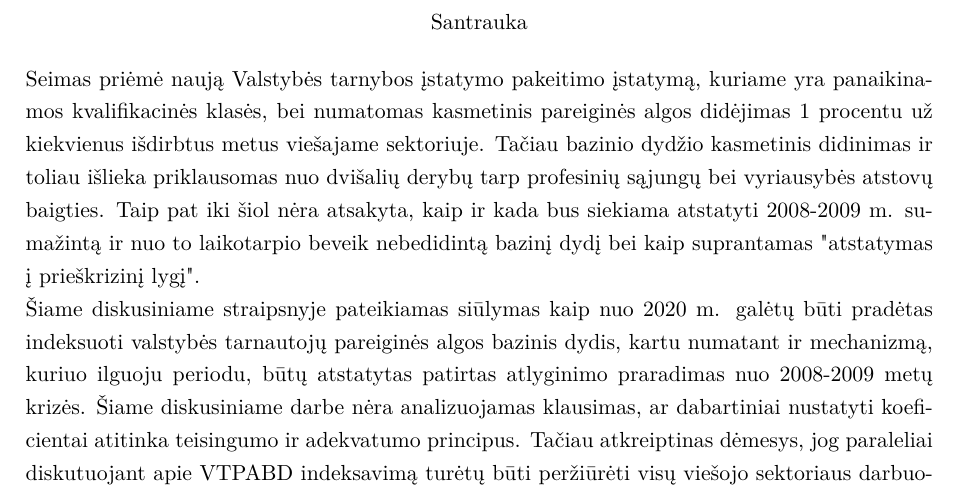
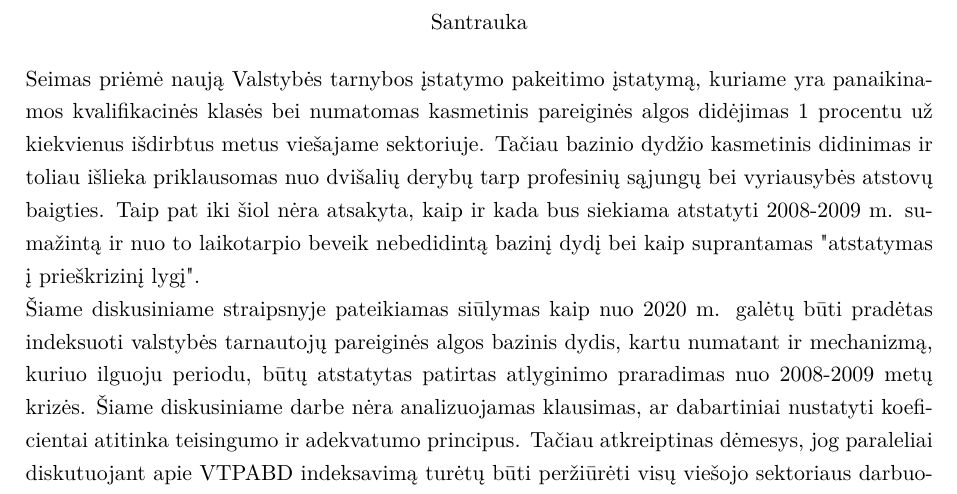
Before and after one commit to justasmundeikis/VTPABD, a LaTeX paper (VTPABD_indeksavimas.tex): part of page 2 of 10, cut so that both start at the same text. Compiled offline with pdfLaTeX.

Commit message:
pataisyta santrauka

```diff
--- a/VTPABD_indeksavimas.tex
+++ b/VTPABD_indeksavimas.tex
@@ -41,7 +41,7 @@
 
 
 \begin{abstract}
-Seimas priėmė naują Valstybės tarnybos įstatymo pakeitimo įstatymą, kuriame yra panaikinamos kvalifikacinės klasės, bei numatomas kasmetinis pareiginės algos didėjimas 1 procentu už kiekvienus išdirbtus metus viešajame sektoriuje. Tačiau bazinio dydžio kasmetinis didinimas ir toliau išlieka priklausomas nuo dvišalių derybų tarp profesinių sąjungų bei vyriausybės atstovų baigties. Taip pat iki šiol nėra atsakyta, kaip ir kada bus siekiama atstatyti 2008-2009 m. sumažintą ir nuo to laikotarpio beveik nebedidintą bazinį dydį bei kaip suprantamas "atstatymas į prieškrizinį lygį".\\
+Seimas priėmė naują Valstybės tarnybos įstatymo pakeitimo įstatymą, kuriame yra panaikinamos kvalifikacinės klasės bei numatomas kasmetinis pareiginės algos didėjimas 1 procentu už kiekvienus išdirbtus metus viešajame sektoriuje. Tačiau bazinio dydžio kasmetinis didinimas ir toliau išlieka priklausomas nuo dvišalių derybų tarp profesinių sąjungų bei vyriausybės atstovų baigties. Taip pat iki šiol nėra atsakyta, kaip ir kada bus siekiama atstatyti 2008-2009 m. sumažintą ir nuo to laikotarpio beveik nebedidintą bazinį dydį bei kaip suprantamas "atstatymas į prieškrizinį lygį".\\
 Šiame diskusiniame straipsnyje pateikiamas siūlymas kaip nuo 2020 m. galėtų būti pradėtas indeksuoti valstybės tarnautojų pareiginės algos bazinis dydis, kartu numatant ir mechanizmą, kuriuo ilguoju periodu, būtų atstatytas patirtas atlyginimo praradimas nuo 2008-2009 metų krizės. Šiame diskusiniame darbe nėra analizuojamas klausimas, ar dabartiniai nustatyti koeficientai atitinka teisingumo ir adekvatumo principus. Tačiau atkreiptinas dėmesys, jog paraleliai diskutuojant apie VTPABD indeksavimą turėtų būti peržiūrėti visų viešojo sektoriaus darbuotojų pareiginės algos koeficientai, siekiant, sumažinti galimai atsiradusias disproporcijas.\\
 Visus naudotus duomenis, skaičiavimus ir naujausią šio dokumento versiją galima rasti \href{https://github.com/justasmundeikis/VTPABD}{GitHub paskyroje}.
 \end{abstract}
```
Also changed, not shown: VTPABD_indeksavimas.pdf, VTPABD_indeksavimas.tex (2 more changed lines).
